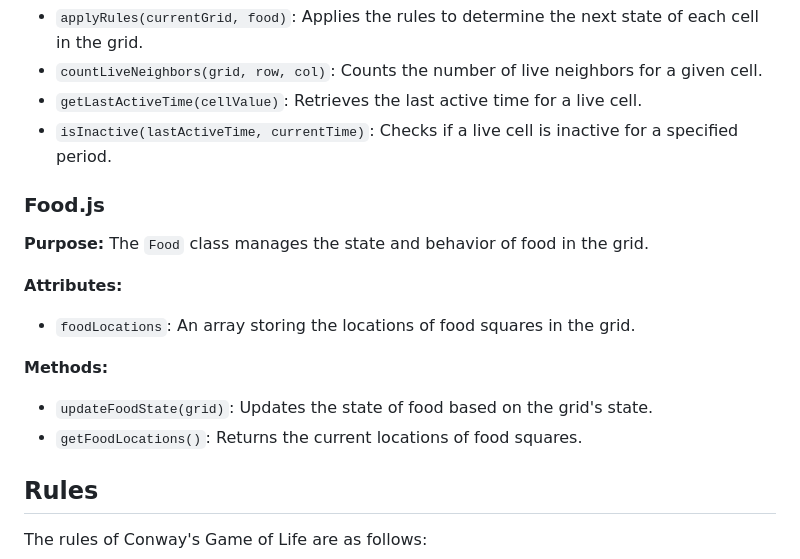
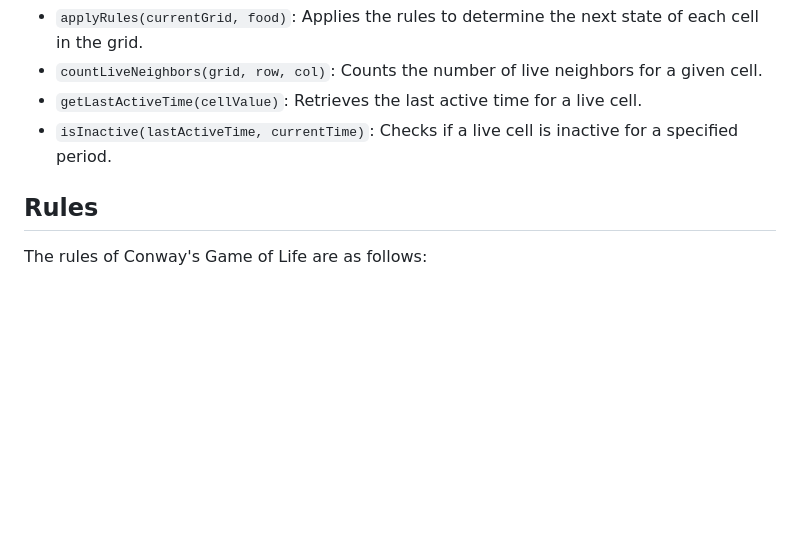
Before and after one commit to ritaCosta93/gameoflife, a Markdown page: README.md, the part around the change. Drawn GitHub-style; blank space fills up the shorter version.

```diff
--- a/README.md
+++ b/README.md
@@ -84,18 +84,6 @@ The `Rules` class contains the logic for applying the rules of Conway's Game of
 - `getLastActiveTime(cellValue)`: Retrieves the last active time for a live cell.
 - `isInactive(lastActiveTime, currentTime)`: Checks if a live cell is inactive for a specified period.
 
-### Food.js
-
-**Purpose:**
-The `Food` class manages the state and behavior of food in the grid.
-
-**Attributes:**
-- `foodLocations`: An array storing the locations of food squares in the grid.
-
-**Methods:**
-- `updateFoodState(grid)`: Updates the state of food based on the grid's state.
-- `getFoodLocations()`: Returns the current locations of food squares.
-
 ## Rules
 
 The rules of Conway's Game of Life are as follows:
```
